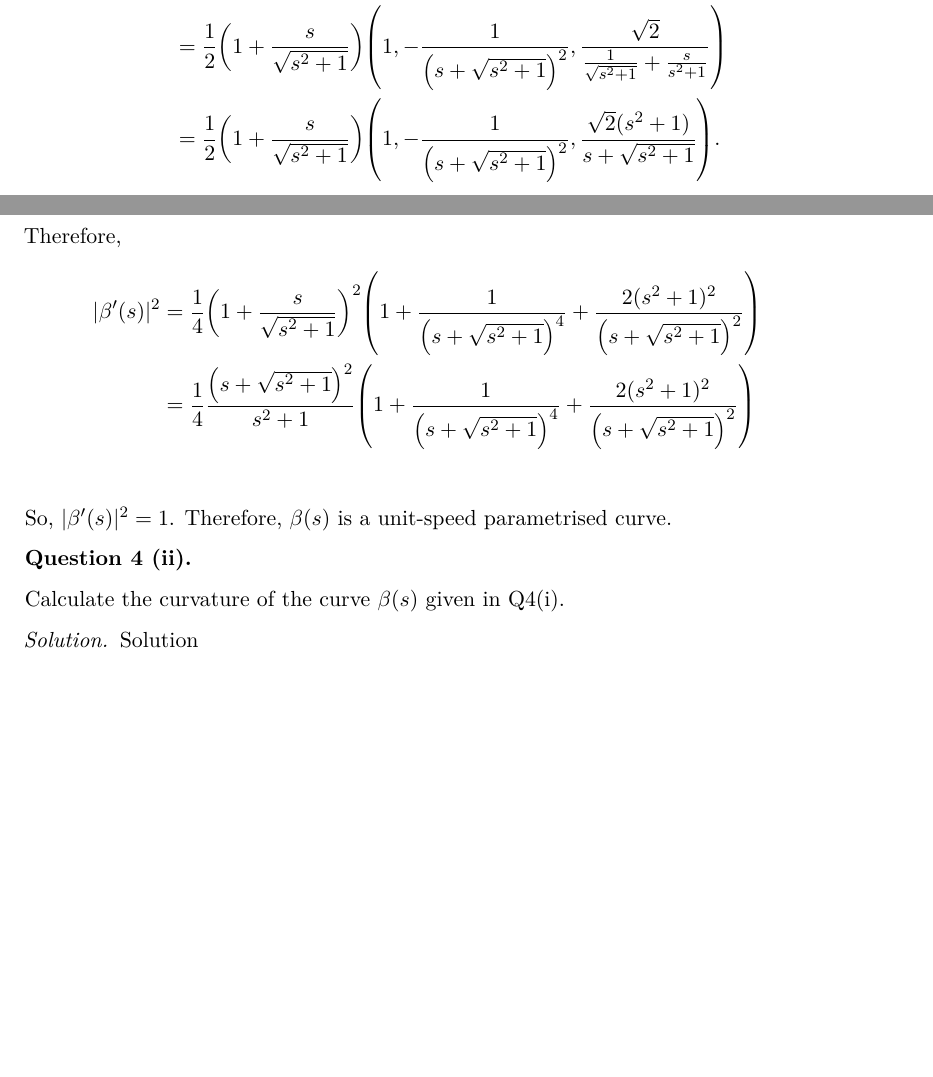
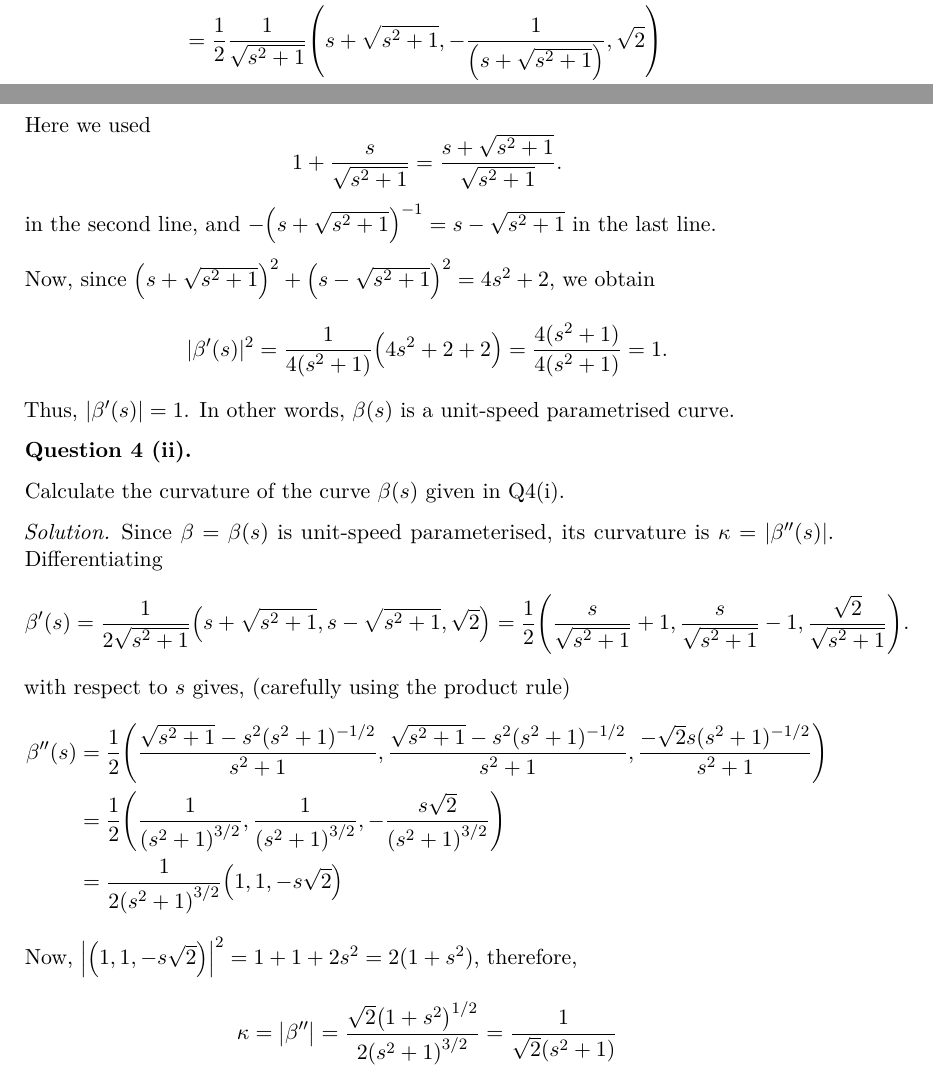
Before and after one commit to rashidtalha/nust-bs-maths, a LaTeX document (past-papers/mids-2024-diff-geom.tex): two parts of pages 4 and 5 of 5, joined at a grey line, cut so that both start at the same text, the shorter picture padded with empty space. The pictures show the PDF file past-papers/mids-2024-diff-geom.pdf that the author committed with the source.

Commit message:
Complete differential geometry (mids 2024)

```diff
--- a/past-papers/mids-2024-diff-geom.tex
+++ b/past-papers/mids-2024-diff-geom.tex
@@ -209,17 +217,36 @@
+        \paren*{s + \sqrt{s^2 + 1}, -\frac{1}{\paren*{s + \sqrt{s^2 + 1}}}, \sqrt{2} }\\
+        &= \frac{1}{2\sqrt{s^2 + 1}}
+        \paren*{s + \sqrt{s^2 + 1}, s - \sqrt{s^2 + 1}, \sqrt{2} }.
     \end{align*}
-    Therefore,
-    \begin{align*}
+    Here we used
+    \begin{equation*}
+        1 + \frac{s}{\sqrt{s^2 + 1}} = \frac{ s + \sqrt{s^2 + 1} }{ \sqrt{s^2 + 1} }.
+    \end{equation*}
+    in the second line, and $-\paren*{s + \sqrt{s^2 + 1}}^{-1} = s - \sqrt{s^2 + 1}$ in the last line.
+
+    Now, since $\paren*{s + \sqrt{s^2 + 1}}^2 + \paren*{s - \sqrt{s^2 + 1}}^2 = 4s^2 + 2$, we obtain
+    \begin{equation*}
         \abs{\beta'(s)}^2
-        &= \frac{1}{4} \paren*{1 + \frac{s}{\sqrt{s^2 + 1}}}^2
-        \paren*{1 + \frac{1}{\paren*{s + \sqrt{s^2 + 1}}^4} + \frac{ 2 (s^2 + 1)^2 }{\paren*{s + \sqrt{s^2 + 1}}^2}}\\
-        &= \frac{1}{4} \frac{\paren*{s + \sqrt{s^2 + 1}}^2}{s^2 + 1}
-        \paren*{1 + \frac{1}{\paren*{s + \sqrt{s^2 + 1}}^4} + \frac{ 2 (s^2 + 1)^2 }{\paren*{s + \sqrt{s^2 + 1}}^2}}\\
-        \paren*{1 + \frac{1}{\paren*{s + \sqrt{s^2 + 1}}^4} + \frac{ 2 (s^2 + 1)^2 }{\paren*{s + \sqrt{s^2 + 1}}^2}}\\
-    \end{align*}
-    So, $\abs{\beta'(s)}^2 = 1$. Therefore, $\beta(s)$ is a unit-speed parametrised curve.
+        = \frac{ 1 }{4(s^2 + 1)} \paren*{4s^2 + 2 + 2 }
+        = \frac{ 4(s^2 + 1) }{4(s^2 + 1)}
+        = 1.
+    \end{equation*}
+    Thus, $\abs{\beta'(s)} = 1$. In other words, $\beta(s)$ is a unit-speed parametrised curve.
 \end{problem}
 
 \begin{problem}{4 (ii)}
     Calculate the curvature of the curve $\beta(s)$ given in Q4(i).
 
-    \solution Solution
+    \solution Since $\beta = \beta(s)$ is unit-speed parameterised, its curvature is $\kappa = \abs{\beta''(s)}$. Differentiating
+    \begin{equation*}
+        \beta'(s)
+        = \frac{1}{2\sqrt{s^2 + 1}}
+        \paren*{s + \sqrt{s^2 + 1}, s - \sqrt{s^2 + 1}, \sqrt{2} }
+        = \frac{1}{2}
+        \paren*{\frac{s}{\sqrt{s^2 + 1}} + 1, \frac{s}{\sqrt{s^2 + 1}} - 1, \frac{\sqrt{2}}{\sqrt{s^2 + 1}} }.
+    \end{equation*}
+    with respect to $s$ gives, (carefully using the product rule)
+    \begin{align*}
+        \beta''(s)
+        &= \frac{1}{2}
+        \paren*{
@@ -226,3 +261,14 @@
+            -\frac{s\sqrt{2}}{\paren*{s^2 + 1}^{3/2}}
+        }\\
+        &= \frac{1}{2 \paren*{s^2 + 1}^{3/2}} \paren*{ 1, 1, -s\sqrt{2}}
+    \end{align*}
+    Now, $\abs*{\paren*{ 1, 1, -s\sqrt{2}}}^2 = 1 + 1 + 2s^2 = 2 (1 + s^2)$. Therefore,
+    \begin{equation*}
+        \kappa
+        = \abs*{\beta''}
+        = \frac{\sqrt{2} \paren*{ 1 + s^2 }^{1/2}}{2 \paren*{s^2 + 1}^{3/2}}
+        = \frac{1}{\sqrt{2} \paren*{s^2 + 1}}
+    \end{equation*}
 \end{problem}
 
 \end{document}
```
Also changed, not shown: past-papers/mids-2024-diff-geom.pdf, past-papers/mids-2024-diff-geom.tex (26 more changed lines).
